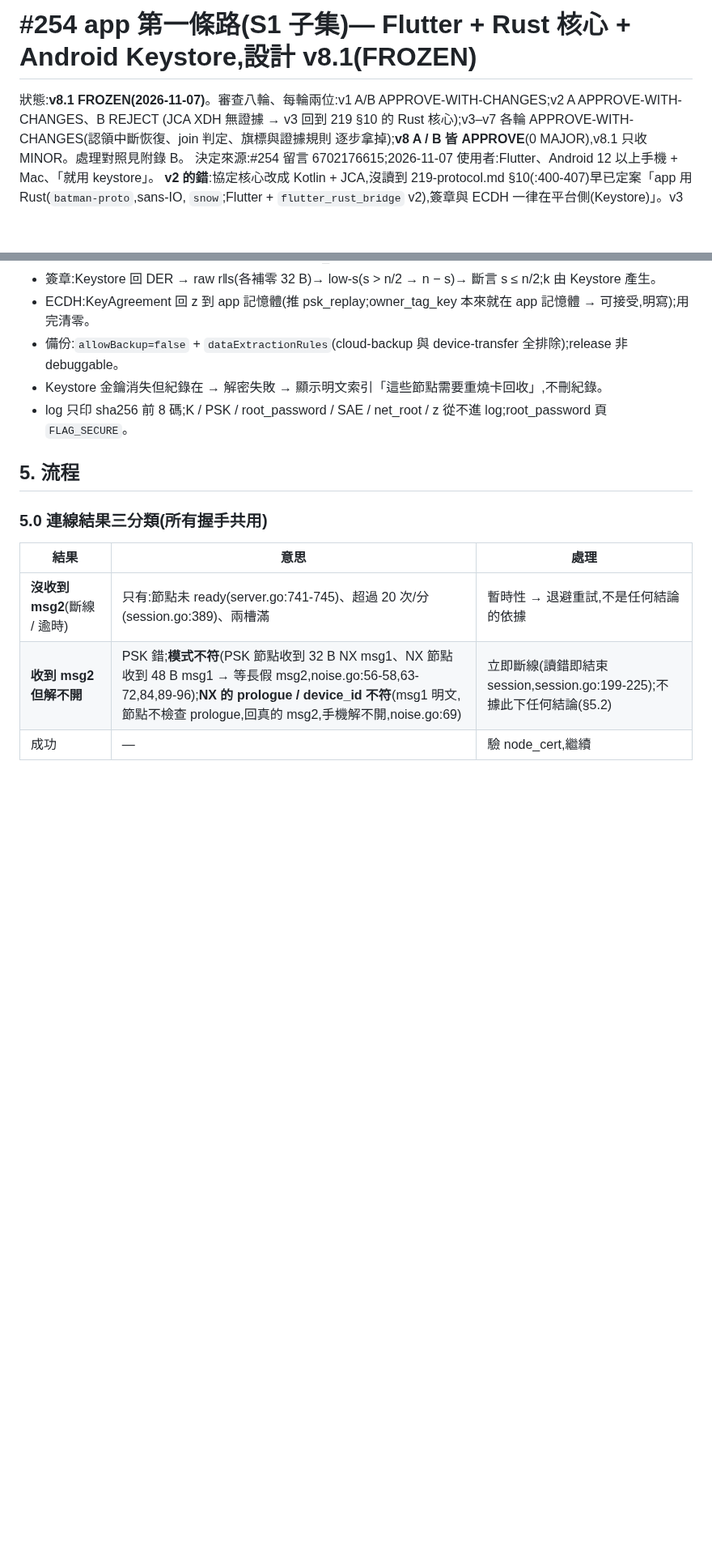
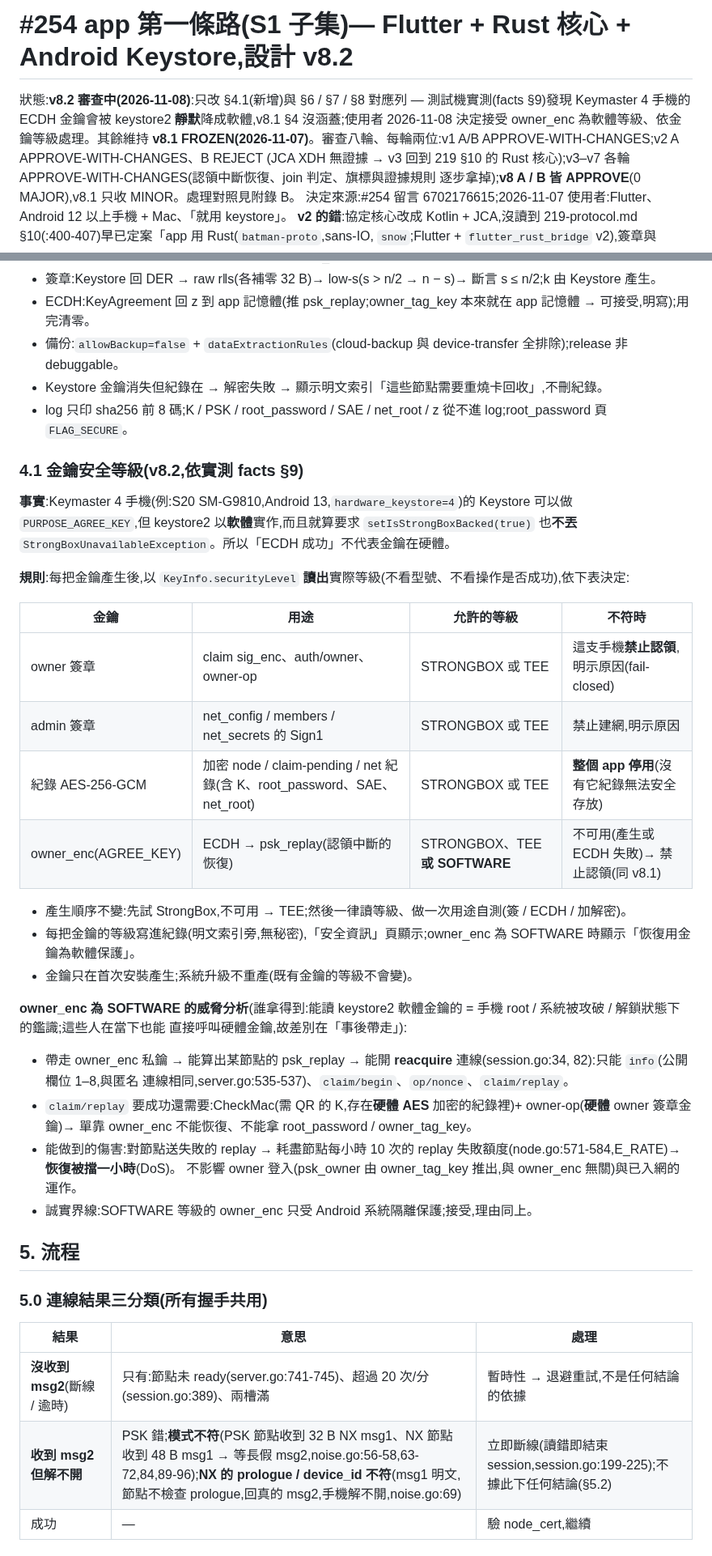
Before and after one commit to winson3QQ/Batman, a Markdown page: docs/design/254-app-s1.md, 2 parts joined by grey strips. Shown at 81% size. GitHub-like rendering; blank space fills up the shorter version.

Commit message:
docs(254): app S1 design v8.2 - key security levels (4.1), from the S20 probe
Each Keystore key's level is read (KeyInfo.securityLevel): owner signing / admin / record AES
must be hardware (else fail-closed); owner_enc may be SOFTWARE (Keymaster 4 phones: keystore2
emulates ECDH silently, facts 9). Threat analysis: owner_enc alone opens only reacquire
sessions; replay still needs K (hardware AES record) and the hardware owner key; worst case
burns the node's 10/h replay budget. User decision 2026-11-08. Under review.

Co-Authored-By: Claude Opus 5.5 <noreply@anthropic.com>

```diff
--- a/docs/design/254-app-s1.md
+++ b/docs/design/254-app-s1.md
@@ -1,6 +1,6 @@
-# #254 app 第一條路(S1 子集)— Flutter + Rust 核心 + Android Keystore,設計 v8.1(FROZEN)
+# #254 app 第一條路(S1 子集)— Flutter + Rust 核心 + Android Keystore,設計 v8.2
 
-狀態:**v8.1 FROZEN(2026-11-07)**。審查八輪、每輪兩位:v1 A/B APPROVE-WITH-CHANGES;v2 A APPROVE-WITH-CHANGES、B REJECT
+狀態:**v8.2 審查中(2026-11-08)**:只改 §4.1(新增)與 §6 / §7 / §8 對應列 — 測試機實測(facts §9)發現 Keymaster 4 手機的 ECDH 金鑰會被 keystore2 **靜默**降成軟體,v8.1 §4 沒涵蓋;使用者 2026-11-08 決定接受 owner_enc 為軟體等級、依金鑰等級處理。其餘維持 **v8.1 FROZEN(2026-11-07)**。審查八輪、每輪兩位:v1 A/B APPROVE-WITH-CHANGES;v2 A APPROVE-WITH-CHANGES、B REJECT
 (JCA XDH 無證據 → v3 回到 219 §10 的 Rust 核心);v3–v7 各輪 APPROVE-WITH-CHANGES(認領中斷恢復、join 判定、旗標與證據規則
 逐步拿掉);**v8 A / B 皆 APPROVE**(0 MAJOR),v8.1 只收 MINOR。處理對照見附錄 B。
 決定來源:#254 留言 6702176615;2026-11-07 使用者:Flutter、Android 12 以上手機 + Mac、「就用 keystore」。
@@ -81,6 +81,34 @@ app/
 - 備份:`allowBackup=false` + `dataExtractionRules`(cloud-backup 與 device-transfer 全排除);release 非 debuggable。
 - Keystore 金鑰消失但紀錄在 → 解密失敗 → 顯示明文索引「這些節點需要重燒卡回收」,不刪紀錄。
 - log 只印 sha256 前 8 碼;K / PSK / root_password / SAE / net_root / z 從不進 log;root_password 頁 `FLAG_SECURE`。
+
+### 4.1 金鑰安全等級(v8.2,依實測 facts §9)
+
+**事實**:Keymaster 4 手機(例:S20 SM-G9810,Android 13,`hardware_keystore=4`)的 Keystore 可以做 `PURPOSE_AGREE_KEY`,但 keystore2
+以**軟體**實作,而且就算要求 `setIsStrongBoxBacked(true)` 也**不丟** `StrongBoxUnavailableException`。所以「ECDH 成功」不代表金鑰在硬體。
+
+**規則**:每把金鑰產生後,以 `KeyInfo.securityLevel` **讀出**實際等級(不看型號、不看操作是否成功),依下表決定:
+
+| 金鑰 | 用途 | 允許的等級 | 不符時 |
+|---|---|---|---|
+| owner 簽章 | claim sig_enc、auth/owner、owner-op | STRONGBOX 或 TEE | 這支手機**禁止認領**,明示原因(fail-closed) |
+| admin 簽章 | net_config / members / net_secrets 的 Sign1 | STRONGBOX 或 TEE | 禁止建網,明示原因 |
+| 紀錄 AES-256-GCM | 加密 node / claim-pending / net 紀錄(含 K、root_password、SAE、net_root) | STRONGBOX 或 TEE | **整個 app 停用**(沒有它紀錄無法安全存放) |
+| owner_enc(AGREE_KEY) | ECDH → psk_replay(認領中斷的恢復) | STRONGBOX、TEE **或 SOFTWARE** | 不可用(產生或 ECDH 失敗)→ 禁止認領(同 v8.1) |
+
+- 產生順序不變:先試 StrongBox,不可用 → TEE;然後一律讀等級、做一次用途自測(簽 / ECDH / 加解密)。
+- 每把金鑰的等級寫進紀錄(明文索引旁,無秘密),「安全資訊」頁顯示;owner_enc 為 SOFTWARE 時顯示「恢復用金鑰為軟體保護」。
+- 金鑰只在首次安裝產生;系統升級不重產(既有金鑰的等級不會變)。
+
+**owner_enc 為 SOFTWARE 的威脅分析**(誰拿得到:能讀 keystore2 軟體金鑰的 = 手機 root / 系統被攻破 / 解鎖狀態下的鑑識;這些人在當下也能
+直接呼叫硬體金鑰,故差別在「事後帶走」):
+- 帶走 owner_enc 私鑰 → 能算出某節點的 psk_replay → 能開 **reacquire** 連線(session.go:34, 82):只能 `info`(公開欄位 1–8,與匿名
+  連線相同,server.go:535-537)、`claim/begin`、`op/nonce`、`claim/replay`。
+- `claim/replay` 要成功還需要:CheckMac(需 QR 的 K,存在**硬體 AES** 加密的紀錄裡)+ owner-op(**硬體** owner 簽章金鑰)→ 單靠
+  owner_enc 不能恢復、不能拿 root_password / owner_tag_key。
+- 能做到的傷害:對節點送失敗的 replay → 耗盡節點每小時 10 次的 replay 失敗額度(node.go:571-584,E_RATE)→ **恢復被擋一小時**(DoS)。
+  不影響 owner 登入(psk_owner 由 owner_tag_key 推出,與 owner_enc 無關)與已入網的運作。
+- 誠實界線:SOFTWARE 等級的 owner_enc 只受 Android 系統隔離保護;接受,理由同上。
 
 ## 5. 流程
 
```
Also changed, not shown: other parts of docs/design/254-app-s1.md (+3 -2 lines).
